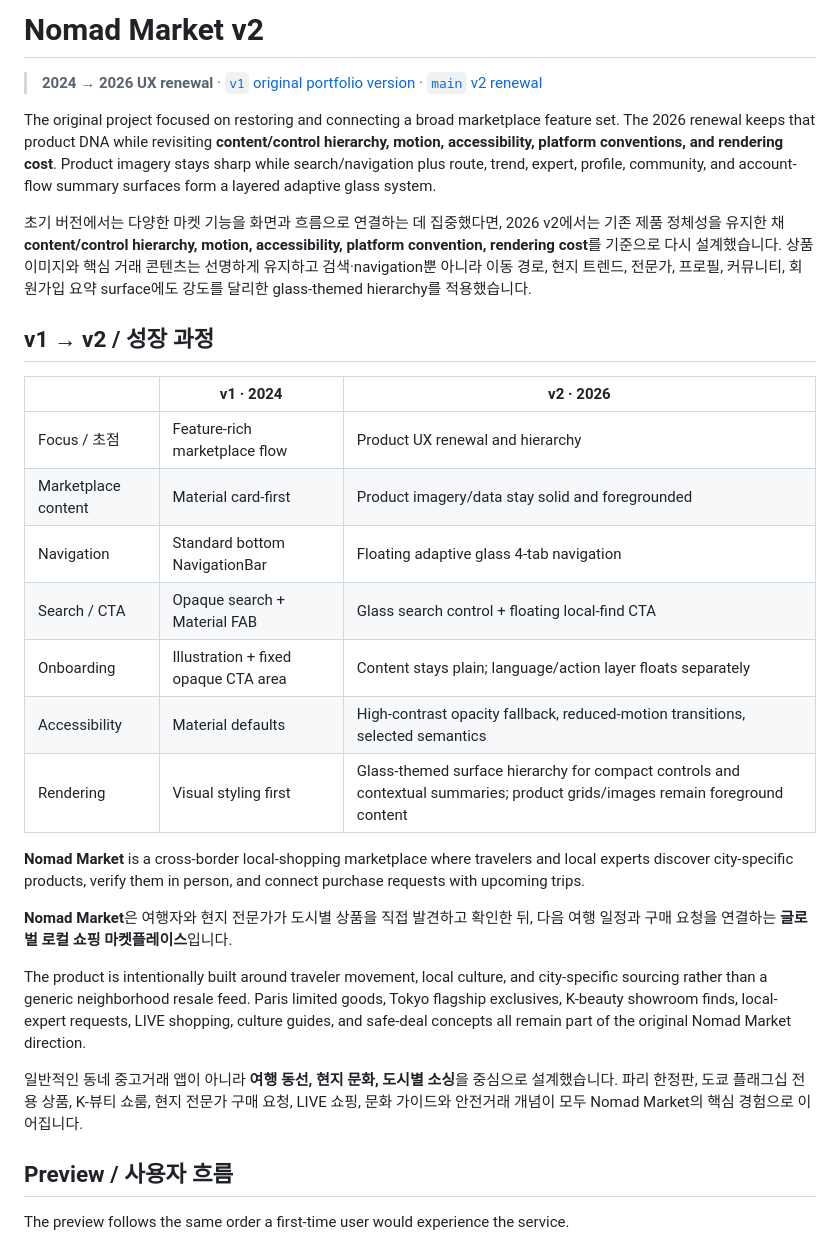
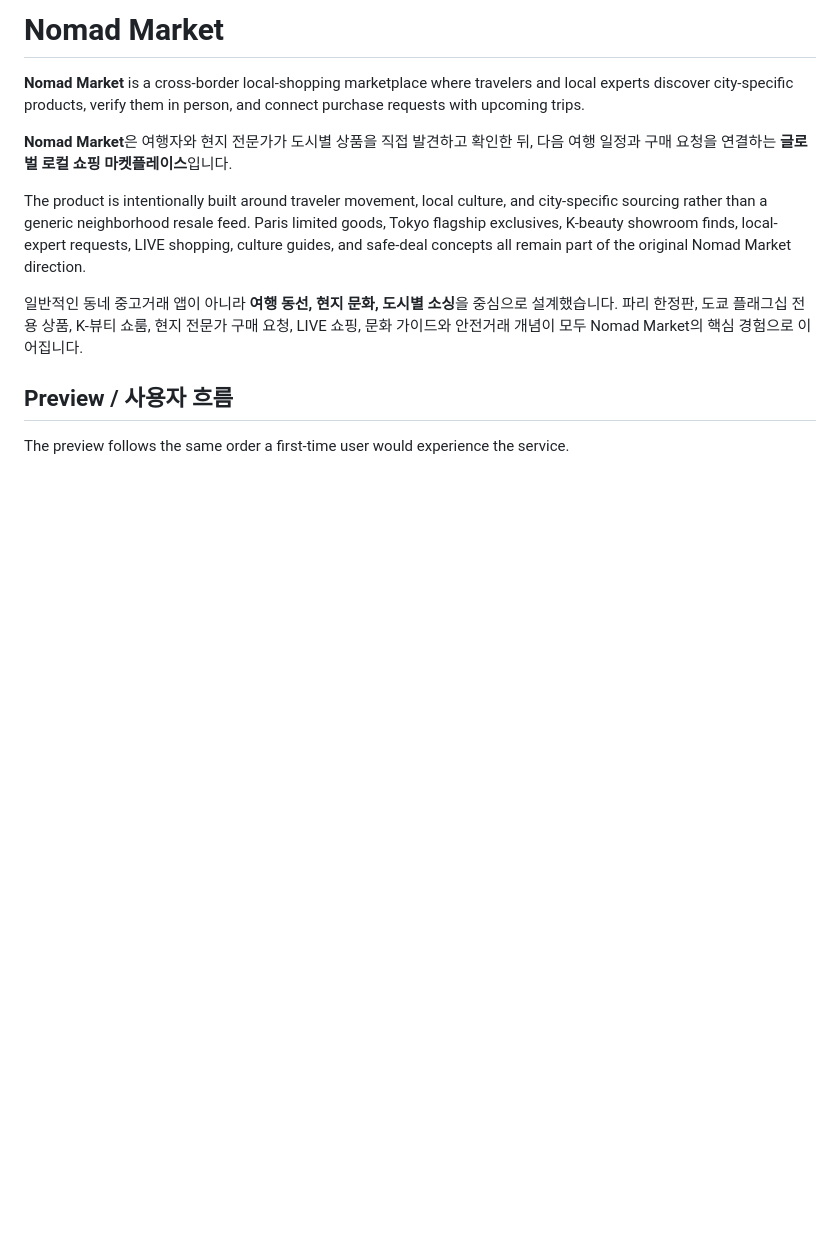
Before and after one commit to oosuhada/flutter_nomad_market_v2, a Markdown page: README.md, the part around the change printed below. Drawn GitHub-style; blank space fills up the shorter version.

Commit message:
Restore Nomad Market README format

```diff
--- a/README.md
+++ b/README.md
@@ -1,22 +1,4 @@
-# Nomad Market v2
-
-> **2024 → 2026 UX renewal** · [`v1` original portfolio version](https://github.com/oosuhada/flutter_nomad_market_v2/tree/v1) · [`main` v2 renewal](https://github.com/oosuhada/flutter_nomad_market_v2)
-
-The original project focused on restoring and connecting a broad marketplace feature set. The 2026 renewal keeps that product DNA while revisiting **content/control hierarchy, motion, accessibility, platform conventions, and rendering cost**. Product imagery stays sharp while search/navigation plus route, trend, expert, profile, community, and account-flow summary surfaces form a layered adaptive glass system.
-
-초기 버전에서는 다양한 마켓 기능을 화면과 흐름으로 연결하는 데 집중했다면, 2026 v2에서는 기존 제품 정체성을 유지한 채 **content/control hierarchy, motion, accessibility, platform convention, rendering cost**를 기준으로 다시 설계했습니다. 상품 이미지와 핵심 거래 콘텐츠는 선명하게 유지하고 검색·navigation뿐 아니라 이동 경로, 현지 트렌드, 전문가, 프로필, 커뮤니티, 회원가입 요약 surface에도 강도를 달리한 glass-themed hierarchy를 적용했습니다.
-
-## v1 → v2 / 성장 과정
-
-| | v1 · 2024 | v2 · 2026 |
-| --- | --- | --- |
-| Focus / 초점 | Feature-rich marketplace flow | Product UX renewal and hierarchy |
-| Marketplace content | Material card-first | Product imagery/data stay solid and foregrounded |
-| Navigation | Standard bottom NavigationBar | Floating adaptive glass 4-tab navigation |
-| Search / CTA | Opaque search + Material FAB | Glass search control + floating local-find CTA |
-| Onboarding | Illustration + fixed opaque CTA area | Content stays plain; language/action layer floats separately |
-| Accessibility | Material defaults | High-contrast opacity fallback, reduced-motion transitions, selected semantics |
-| Rendering | Visual styling first | Glass-themed surface hierarchy for compact controls and contextual summaries; product grids/images remain foreground content |
+# Nomad Market
 
 **Nomad Market** is a cross-border local-shopping marketplace where travelers and local experts discover city-specific products, verify them in person, and connect purchase requests with upcoming trips.
 
```
Also changed, not shown: other parts of README.md (+0 -14 lines).
